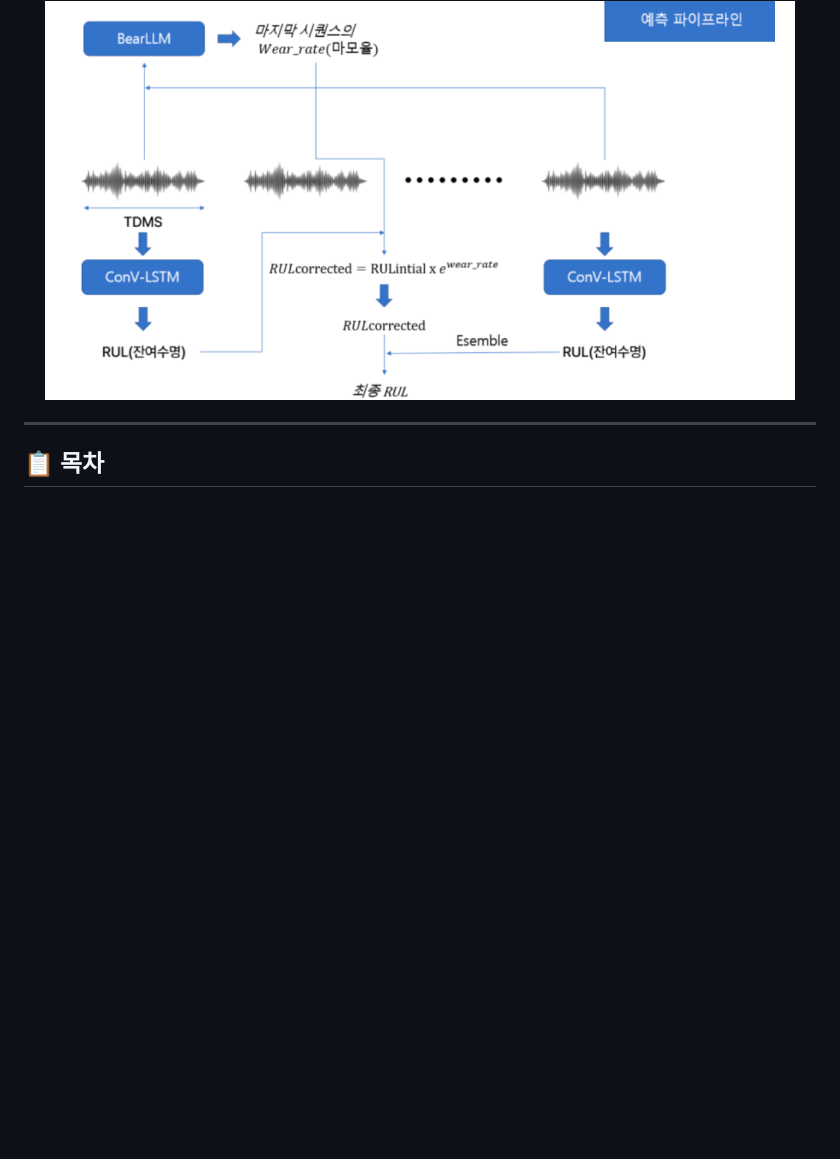
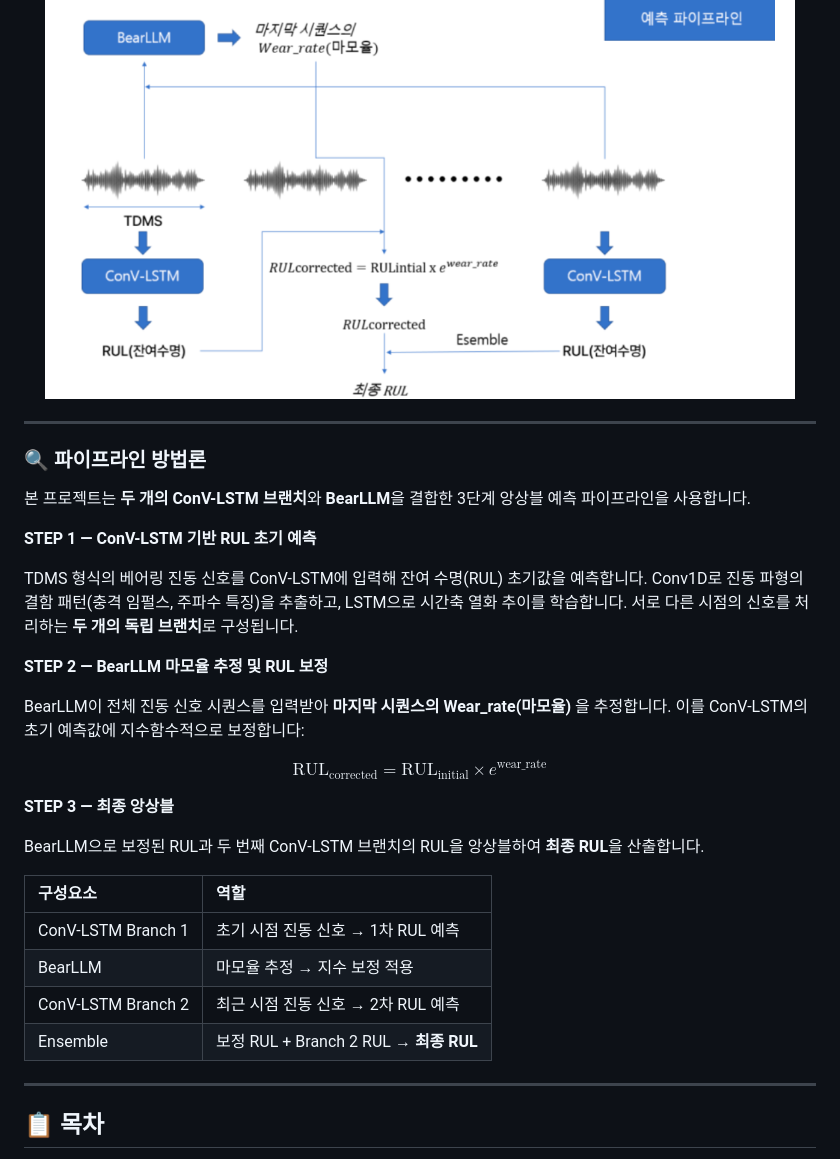
Before and after one commit to jinnwoook/RUL-Prediction-using-Bearing-Degradation-Data, a Markdown page: README.md, the part around the change. GitHub-like rendering; blank space fills up the shorter version.

Commit message:
Move methodology section below pipeline image

```diff
--- a/README.md
+++ b/README.md
@@ -23,6 +23,33 @@
 <img src="pipeline.png" width="750" alt="Prediction Pipeline"/>
 
 </div>
+
+---
+
+### 🔍 파이프라인 방법론
+
+본 프로젝트는 **두 개의 ConV-LSTM 브랜치**와 **BearLLM**을 결합한 3단계 앙상블 예측 파이프라인을 사용합니다.
+
+**STEP 1 — ConV-LSTM 기반 RUL 초기 예측**
+
+TDMS 형식의 베어링 진동 신호를 ConV-LSTM에 입력해 잔여 수명(RUL) 초기값을 예측합니다. Conv1D로 진동 파형의 결함 패턴(충격 임펄스, 주파수 특징)을 추출하고, LSTM으로 시간축 열화 추이를 학습합니다. 서로 다른 시점의 신호를 처리하는 **두 개의 독립 브랜치**로 구성됩니다.
+
+**STEP 2 — BearLLM 마모율 추정 및 RUL 보정**
+
+BearLLM이 전체 진동 신호 시퀀스를 입력받아 **마지막 시퀀스의 Wear_rate(마모율)** 을 추정합니다. 이를 ConV-LSTM의 초기 예측값에 지수함수적으로 보정합니다:
+
+$$\text{RUL}_{\text{corrected}} = \text{RUL}_{\text{initial}} \times e^{\text{wear\_rate}}$$
+
+**STEP 3 — 최종 앙상블**
+
+BearLLM으로 보정된 RUL과 두 번째 ConV-LSTM 브랜치의 RUL을 앙상블하여 **최종 RUL**을 산출합니다.
+
+| 구성요소 | 역할 |
+|:---|:---|
+| ConV-LSTM Branch 1 | 초기 시점 진동 신호 → 1차 RUL 예측 |
+| BearLLM | 마모율 추정 → 지수 보정 적용 |
+| ConV-LSTM Branch 2 | 최근 시점 진동 신호 → 2차 RUL 예측 |
+| Ensemble | 보정 RUL + Branch 2 RUL → **최종 RUL** |
 
 ---
 
```
